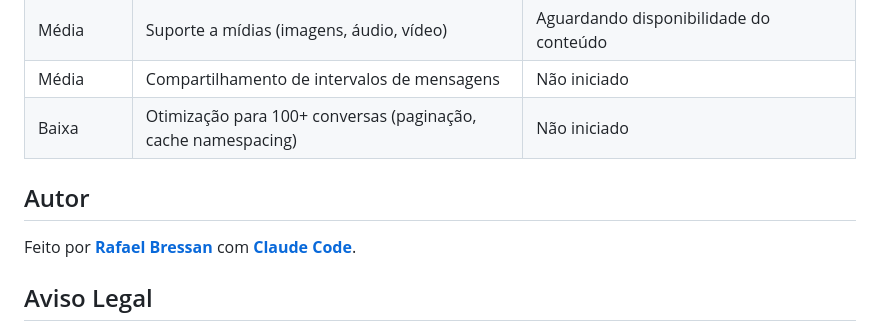
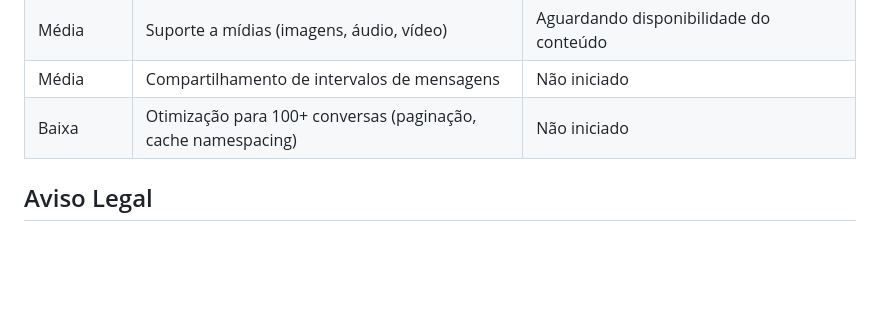
Before and after one commit to rafaelbressan/masterzap, a Markdown page: README.md, the part around the change. Drawn GitHub-style; blank space fills up the shorter version.

Commit message:
Remove duplicate author section from README
Keep author credit only at the top, remove redundant Autor section near bottom.

https://claude.ai/code/session_01TpdB6gkqdmconvTjmpyjim

```diff
--- a/README.md
+++ b/README.md
@@ -105,10 +105,6 @@ A arquitetura já está ~80% preparada para escalar. O `DataStore` é agnóstico
 | Média | Compartilhamento de intervalos de mensagens | Não iniciado |
 | Baixa | Otimização para 100+ conversas (paginação, cache namespacing) | Não iniciado |
 
-## Autor
-
-Feito por **[Rafael Bressan](https://linkedin.com/in/rafaelbressan)** com **[Claude Code](https://claude.ai/code)**.
-
 ## Aviso Legal
 
 As informações compiladas neste projeto são de domínio público, extraídas de reportagens jornalísticas e fontes abertas. Este projeto não tem vinculação com nenhuma das partes envolvidas.
```
